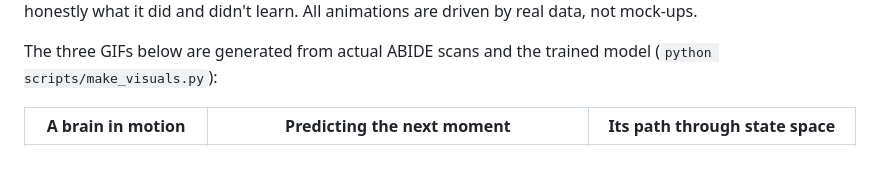
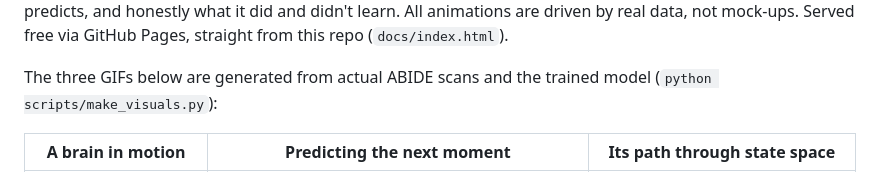
Before and after one commit to mbottoni/foundational-brain, a Markdown page: README.md, the part around one of its changes. Rendered like a GitHub page.

```diff
--- a/README.md
+++ b/README.md
@@ -25,5 +25,6 @@ model produce general-purpose representations that transfer to downstream tasks
 a layman-friendly, animated walkthrough: what the model predicts, and honestly what
 it did and didn't learn. All animations are driven by real data, not mock-ups.
+Served free via GitHub Pages, straight from this repo (`docs/index.html`).
 
 The three GIFs below are generated from actual ABIDE scans and the trained model
 (`python scripts/make_visuals.py`):
```
Also changed, not shown: other parts of README.md (+1 -1 lines).
